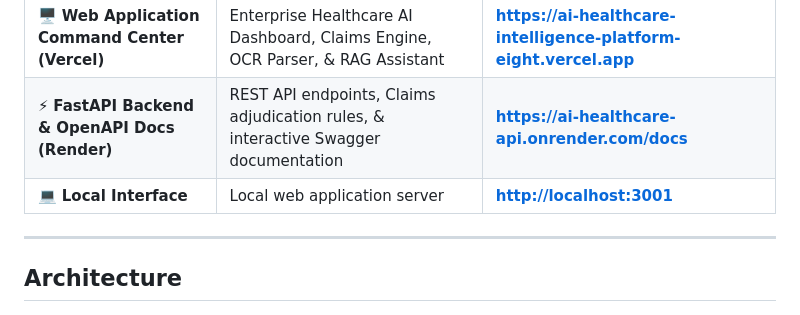
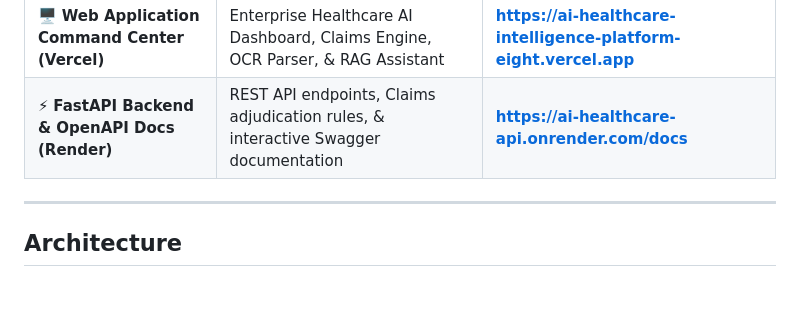
Before and after one commit to sainiansh3004/ai-healthcare-intelligence-platform, a Markdown page: README.md, the part around the change. Rendered like a GitHub page.

Commit message:
docs: remove local interface link from live demo table

```diff
--- a/README.md
+++ b/README.md
@@ -17,7 +17,6 @@ A production-grade monorepo for healthcare document processing, claims intellige
 |---|---|---|
 | 🖥️ **Web Application Command Center (Vercel)** | Enterprise Healthcare AI Dashboard, Claims Engine, OCR Parser, & RAG Assistant | **[https://ai-healthcare-intelligence-platform-eight.vercel.app](https://ai-healthcare-intelligence-platform-eight.vercel.app)** |
 | ⚡ **FastAPI Backend & OpenAPI Docs (Render)** | REST API endpoints, Claims adjudication rules, & interactive Swagger documentation | **[https://ai-healthcare-api.onrender.com/docs](https://ai-healthcare-api.onrender.com/docs)** |
-| 💻 **Local Interface** | Local web application server | **[http://localhost:3001](http://localhost:3001)** |
 
 ---
 
```
